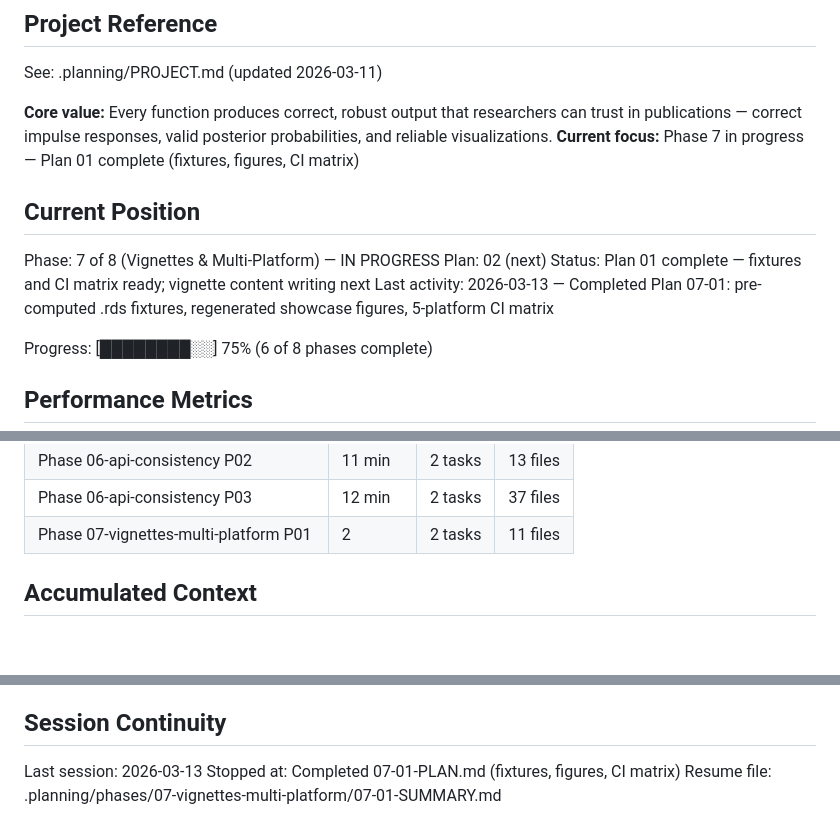
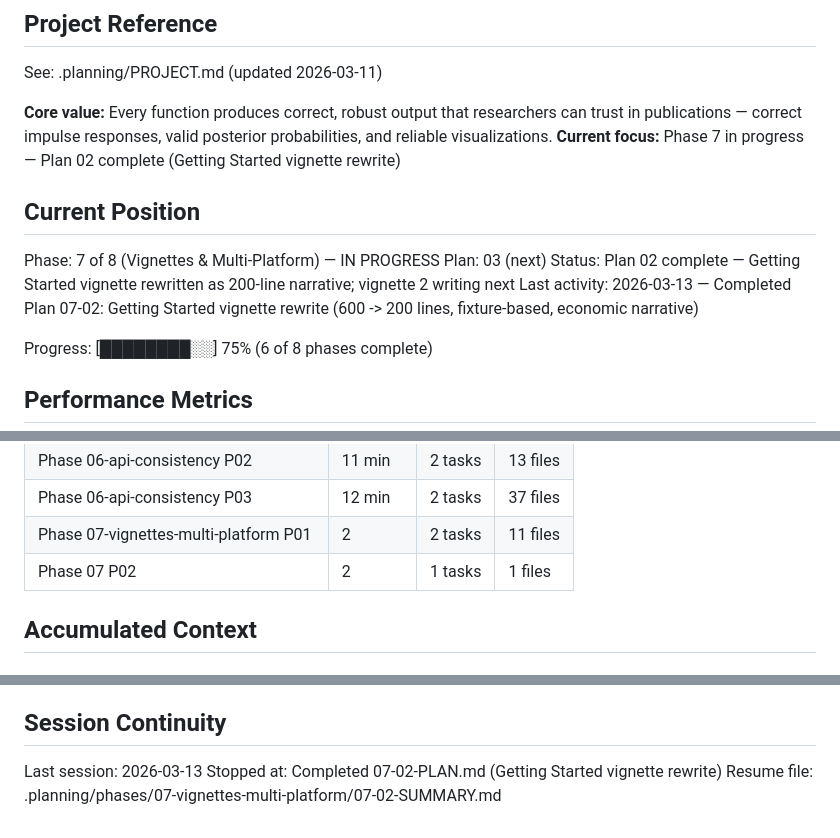
Before and after one commit to DavidZenz/bsvarPost, a Markdown page: .planning/STATE.md, 3 parts joined by grey strips. GitHub-like rendering; blank space fills up the shorter version.

Commit message:
docs(07-02): complete Getting Started vignette rewrite plan
- 200-line narrative vignette replacing 600-line reference manual
- Fixture-based evaluation via readRDS, no estimate() with eval=TRUE
- Economic narrative: fiscal spending shock (gs) on ttr, gs, gdp

```diff
--- a/.planning/STATE.md
+++ b/.planning/STATE.md
@@ -5,14 +5,14 @@
 See: .planning/PROJECT.md (updated 2026-03-11)
 
 **Core value:** Every function produces correct, robust output that researchers can trust in publications — correct impulse responses, valid posterior probabilities, and reliable visualizations.
-**Current focus:** Phase 7 in progress — Plan 01 complete (fixtures, figures, CI matrix)
+**Current focus:** Phase 7 in progress — Plan 02 complete (Getting Started vignette rewrite)
 
 ## Current Position
 
 Phase: 7 of 8 (Vignettes & Multi-Platform) — IN PROGRESS
-Plan: 02 (next)
-Status: Plan 01 complete — fixtures and CI matrix ready; vignette content writing next
-Last activity: 2026-03-13 — Completed Plan 07-01: pre-computed .rds fixtures, regenerated showcase figures, 5-platform CI matrix
+Plan: 03 (next)
+Status: Plan 02 complete — Getting Started vignette rewritten as 200-line narrative; vignette 2 writing next
+Last activity: 2026-03-13 — Completed Plan 07-02: Getting Started vignette rewrite (600 -> 200 lines, fixture-based, economic narrative)
 
 Progress: [████████░░] 75% (6 of 8 phases complete)
 
@@ -54,6 +54,7 @@ Progress: [████████░░] 75% (6 of 8 phases complete)
 | Phase 06-api-consistency P02 | 11 min | 2 tasks | 13 files |
 | Phase 06-api-consistency P03 | 12 min | 2 tasks | 37 files |
 | Phase 07-vignettes-multi-platform P01 | 2 | 2 tasks | 11 files |
+| Phase 07 P02 | 2 | 1 tasks | 1 files |
 
 ## Accumulated Context
 
@@ -149,5 +151,5 @@ None yet.
 ## Session Continuity
 
 Last session: 2026-03-13
-Stopped at: Completed 07-01-PLAN.md (fixtures, figures, CI matrix)
-Resume file: .planning/phases/07-vignettes-multi-platform/07-01-SUMMARY.md
+Stopped at: Completed 07-02-PLAN.md (Getting Started vignette rewrite)
+Resume file: .planning/phases/07-vignettes-multi-platform/07-02-SUMMARY.md
```
Also changed, not shown: other parts of .planning/STATE.md (+1 -0 lines), 1 other file.
